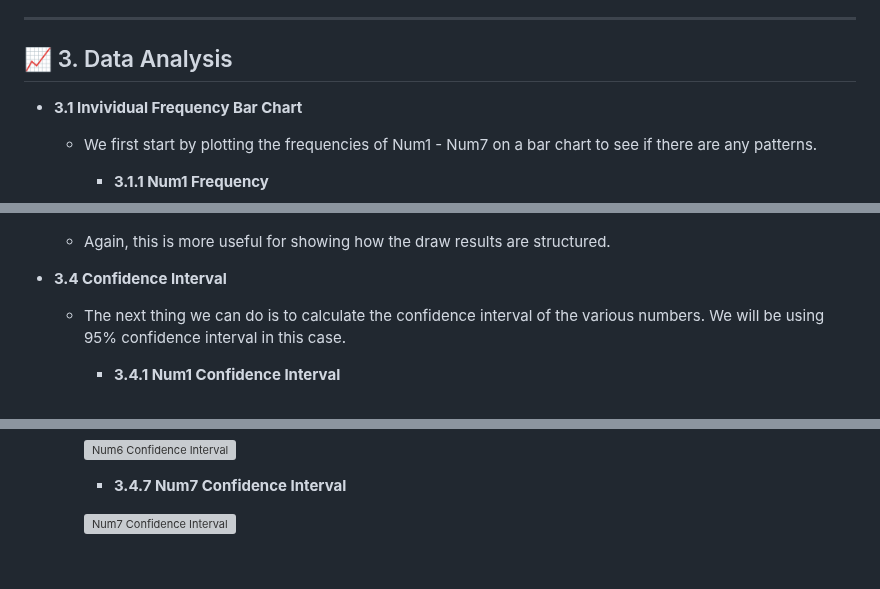
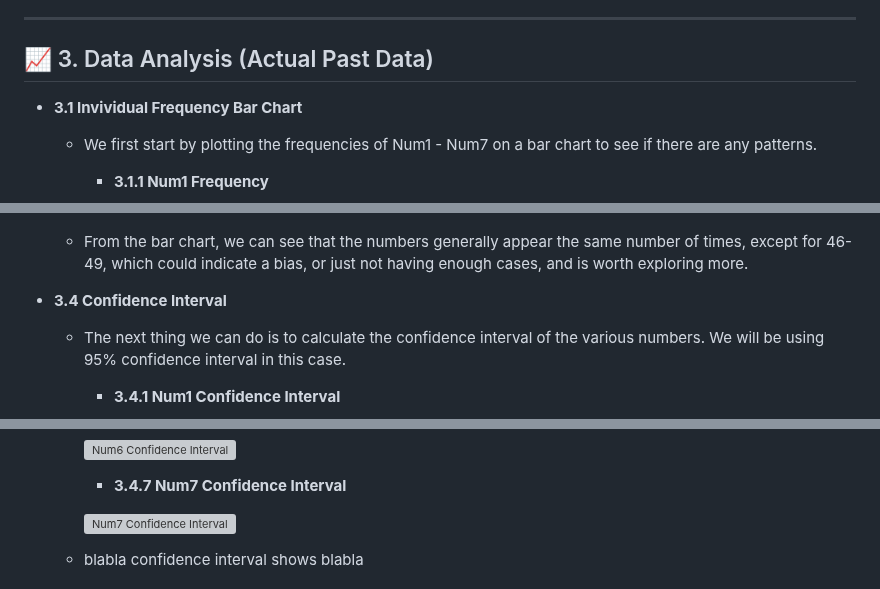
Before and after one commit to jskok41/SG-TOTO-Analysis, a Markdown page: README.md, 3 parts joined by grey strips. GitHub-like rendering; grey boxes are pictures that could not be loaded.

```diff
--- a/README.md
+++ b/README.md
@@ -143,7 +143,7 @@ toto-number-analysis/
 
 ---
 
-## 📈 3. Data Analysis
+## 📈 3. Data Analysis (Actual Past Data)
 - **3.1 Invividual Frequency Bar Chart**
     - We first start by plotting the frequencies of Num1 - Num7 on a bar chart to see if there are any patterns.
         - **3.1.1 Num1 Frequency**
@@ -188,7 +188,7 @@ toto-number-analysis/
 
     ![Overall Frequency](images/Overall_Freq.png)
 
-    - Again, this is more useful for showing how the draw results are structured.
+    - From the bar chart, we can see that the numbers generally appear the same number of times, except for 46-49, which could indicate a bias, or just not having enough cases, and is worth exploring more.
 
 - **3.4 Confidence Interval**
     - The next thing we can do is to calculate the confidence interval of the various numbers. We will be using 95% confidence interval in this case.
@@ -221,4 +221,5 @@ toto-number-analysis/
 
         ![Num7 Confidence Interval](images/Num7_CI.png)
 
+    - blabla confidence interval shows blabla
 
```
Also changed, not shown: other parts of README.md (+36 -0 lines).
